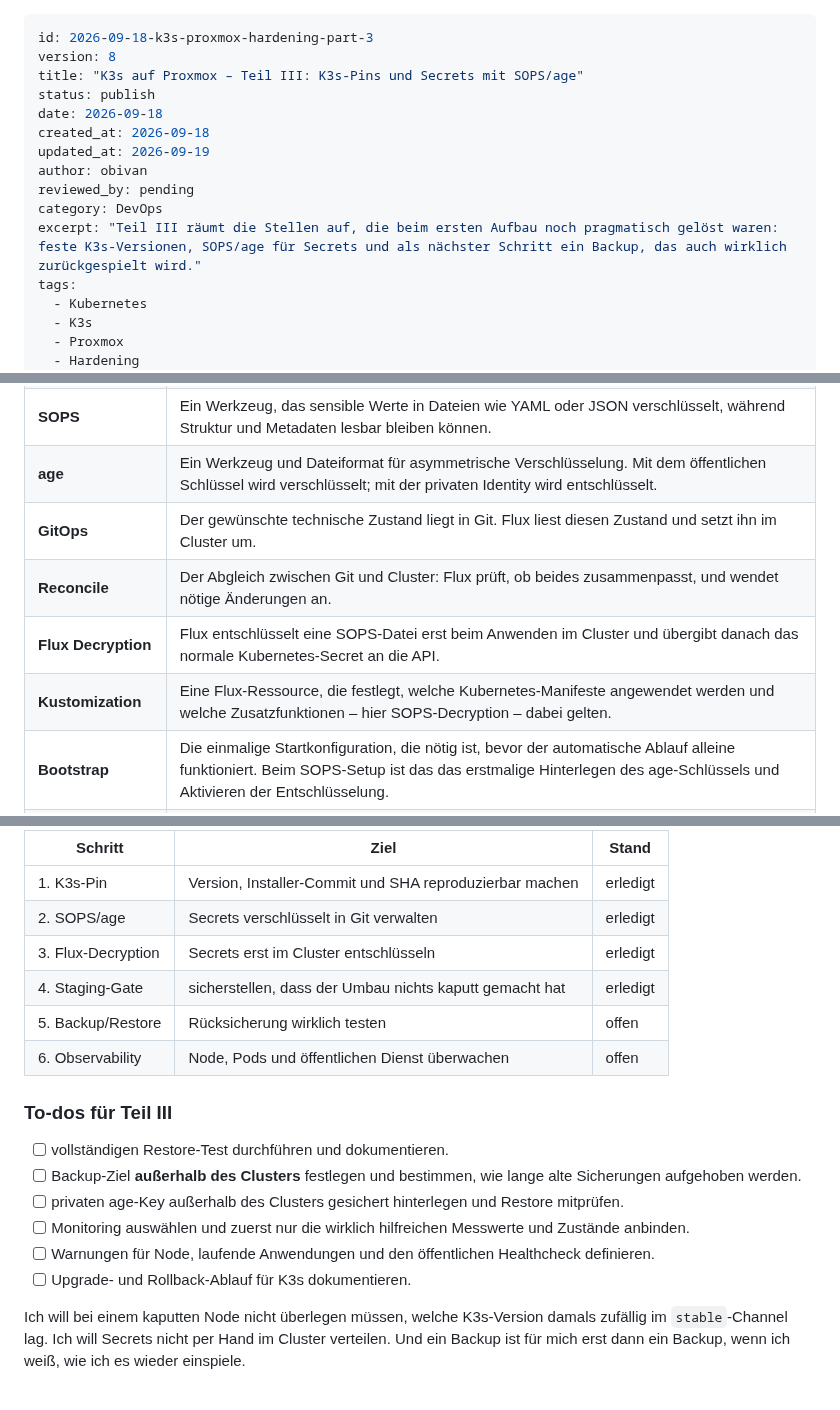
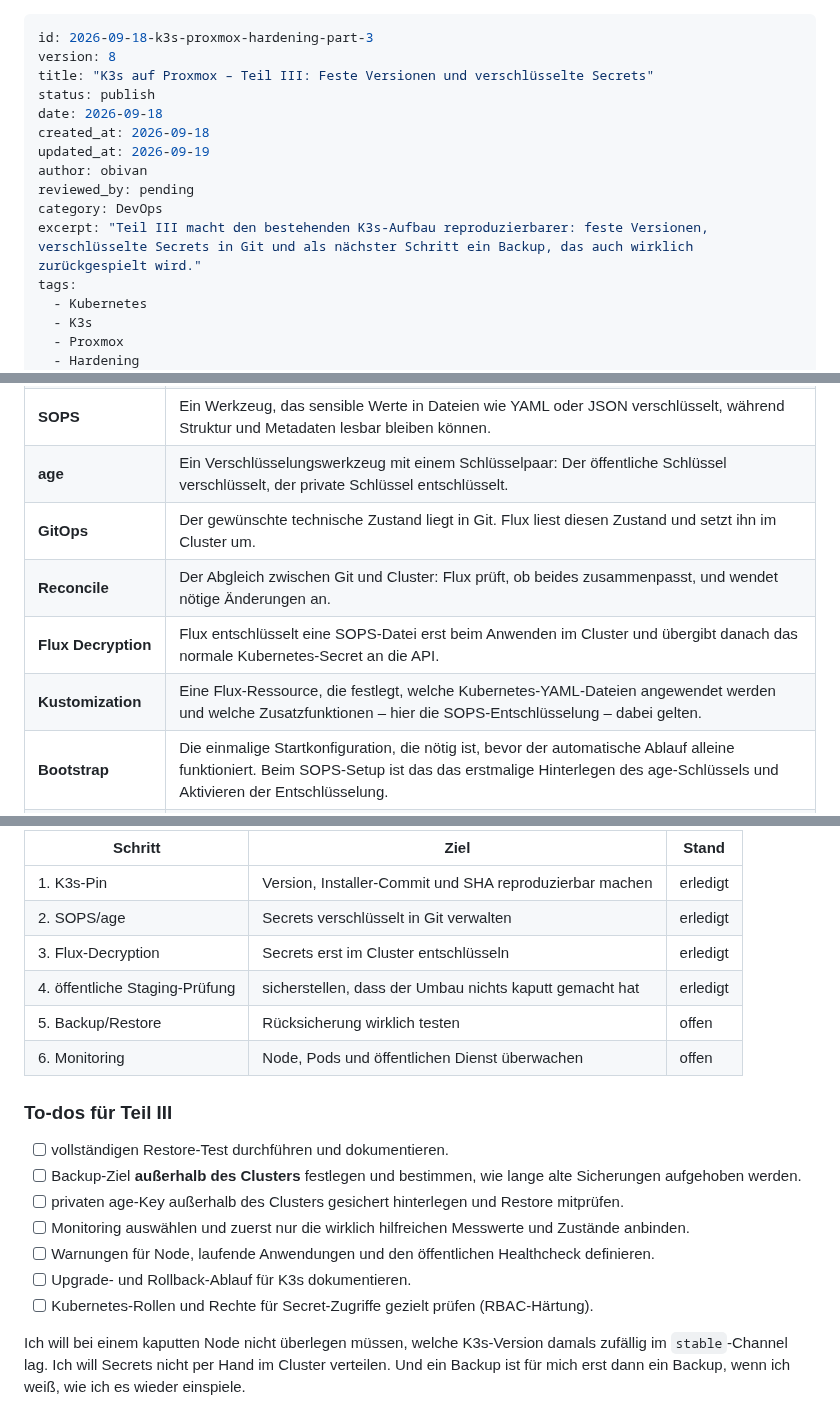
Before and after one commit to 0b-ivan/Blog, a Markdown page: posts/2026-09-18-k3s-proxmox-hardening-part-3.md, 3 parts joined by grey strips. GitHub-like rendering.

Commit message:
blog: Teil III Titel Status und Begriffe weiter vereinfachen

```diff
--- a/posts/2026-09-18-k3s-proxmox-hardening-part-3.md
+++ b/posts/2026-09-18-k3s-proxmox-hardening-part-3.md
@@ -1,7 +1,7 @@
 ---
 id: 2026-09-18-k3s-proxmox-hardening-part-3
 version: 8
-title: "K3s auf Proxmox – Teil III: K3s-Pins und Secrets mit SOPS/age"
+title: "K3s auf Proxmox – Teil III: Feste Versionen und verschlüsselte Secrets"
 status: publish
 date: 2026-09-18
 created_at: 2026-09-18
@@ -9,7 +9,7 @@ updated_at: 2026-09-19
 author: obivan
 reviewed_by: pending
 category: DevOps
-excerpt: "Teil III räumt die Stellen auf, die beim ersten Aufbau noch pragmatisch gelöst waren: feste K3s-Versionen, SOPS/age für Secrets und als nächster Schritt ein Backup, das auch wirklich zurückgespielt wird."
+excerpt: "Teil III macht den bestehenden K3s-Aufbau reproduzierbarer: feste Versionen, verschlüsselte Secrets in Git und als nächster Schritt ein Backup, das auch wirklich zurückgespielt wird."
 tags:
   - Kubernetes
   - K3s
@@ -70,11 +70,11 @@ Bevor ich mit Secrets anfange, die Begriffe, die dafür wichtig sind:
 | **Hardening** | Einen funktionierenden Dienst gezielt robuster und schwerer angreifbar machen, zum Beispiel durch feste Versionen, weniger Rechte und reproduzierbare Konfiguration. |
 | **Kubernetes Secret** | Eine Kubernetes-Ressource für Zugangsdaten oder Tokens. Sie ist nicht automatisch „sicher verschlüsselt in Git“ – genau dieses Problem löse ich hier mit SOPS. |
 | **SOPS** | Ein Werkzeug, das sensible Werte in Dateien wie YAML oder JSON verschlüsselt, während Struktur und Metadaten lesbar bleiben können. |
-| **age** | Ein Werkzeug und Dateiformat für asymmetrische Verschlüsselung. Mit dem öffentlichen Schlüssel wird verschlüsselt; mit der privaten Identity wird entschlüsselt. |
+| **age** | Ein Verschlüsselungswerkzeug mit einem Schlüsselpaar: Der öffentliche Schlüssel verschlüsselt, der private Schlüssel entschlüsselt. |
 | **GitOps** | Der gewünschte technische Zustand liegt in Git. Flux liest diesen Zustand und setzt ihn im Cluster um. |
 | **Reconcile** | Der Abgleich zwischen Git und Cluster: Flux prüft, ob beides zusammenpasst, und wendet nötige Änderungen an. |
 | **Flux Decryption** | Flux entschlüsselt eine SOPS-Datei erst beim Anwenden im Cluster und übergibt danach das normale Kubernetes-Secret an die API. |
-| **Kustomization** | Eine Flux-Ressource, die festlegt, welche Kubernetes-Manifeste angewendet werden und welche Zusatzfunktionen – hier SOPS-Decryption – dabei gelten. |
+| **Kustomization** | Eine Flux-Ressource, die festlegt, welche Kubernetes-YAML-Dateien angewendet werden und welche Zusatzfunktionen – hier die SOPS-Entschlüsselung – dabei gelten. |
 | **Bootstrap** | Die einmalige Startkonfiguration, die nötig ist, bevor der automatische Ablauf alleine funktioniert. Beim SOPS-Setup ist das das erstmalige Hinterlegen des age-Schlüssels und Aktivieren der Entschlüsselung. |
 | **RBAC** | Das Kubernetes-Berechtigungsmodell nach Rollen. Ich führe in diesem Schritt noch keine eigene RBAC-Härtung ein; das bleibt ein separater Hardening-Punkt. |
 
@@ -92,9 +92,9 @@ Ich teile das absichtlich in einzelne Schritte, damit bei einem Fehler klar blei
 | 1. K3s-Pin | Version, Installer-Commit und SHA reproduzierbar machen | erledigt |
 | 2. SOPS/age | Secrets verschlüsselt in Git verwalten | erledigt |
 | 3. Flux-Decryption | Secrets erst im Cluster entschlüsseln | erledigt |
-| 4. Staging-Gate | sicherstellen, dass der Umbau nichts kaputt gemacht hat | erledigt |
+| 4. öffentliche Staging-Prüfung | sicherstellen, dass der Umbau nichts kaputt gemacht hat | erledigt |
 | 5. Backup/Restore | Rücksicherung wirklich testen | offen |
-| 6. Observability | Node, Pods und öffentlichen Dienst überwachen | offen |
+| 6. Monitoring | Node, Pods und öffentlichen Dienst überwachen | offen |
 
 ### To-dos für Teil III
 
@@ -104,6 +104,7 @@ Ich teile das absichtlich in einzelne Schritte, damit bei einem Fehler klar blei
 - [ ] Monitoring auswählen und zuerst nur die wirklich hilfreichen Messwerte und Zustände anbinden.
 - [ ] Warnungen für Node, laufende Anwendungen und den öffentlichen Healthcheck definieren.
 - [ ] Upgrade- und Rollback-Ablauf für K3s dokumentieren.
+- [ ] Kubernetes-Rollen und Rechte für Secret-Zugriffe gezielt prüfen (RBAC-Härtung).
 
 Ich will bei einem kaputten Node nicht überlegen müssen, welche K3s-Version damals zufällig im `stable`-Channel lag. Ich will Secrets nicht per Hand im Cluster verteilen. Und ein Backup ist für mich erst dann ein Backup, wenn ich weiß, wie ich es wieder einspiele.
 
```
Also changed, not shown: other parts of posts/2026-09-18-k3s-proxmox-hardening-part-3.md (+1 -1 lines).
